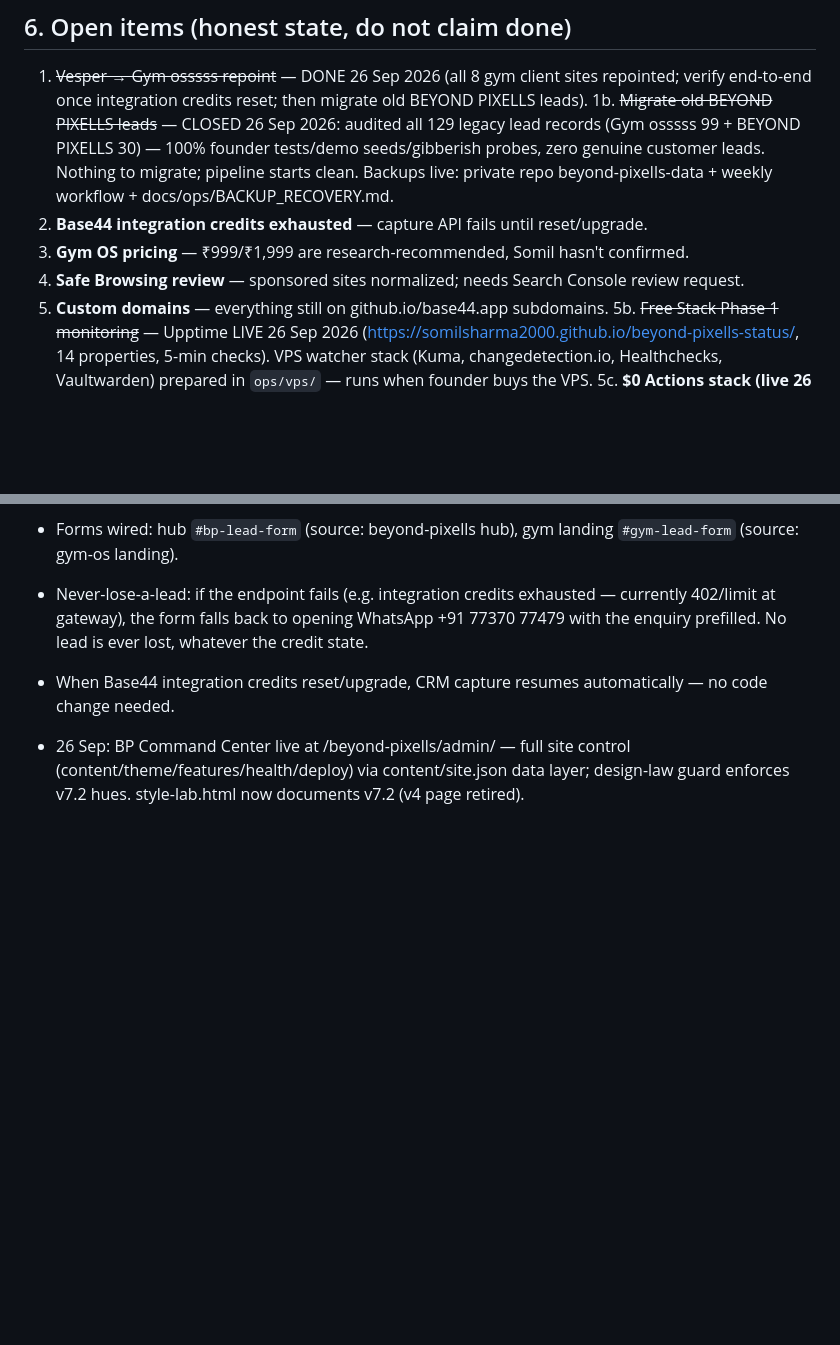
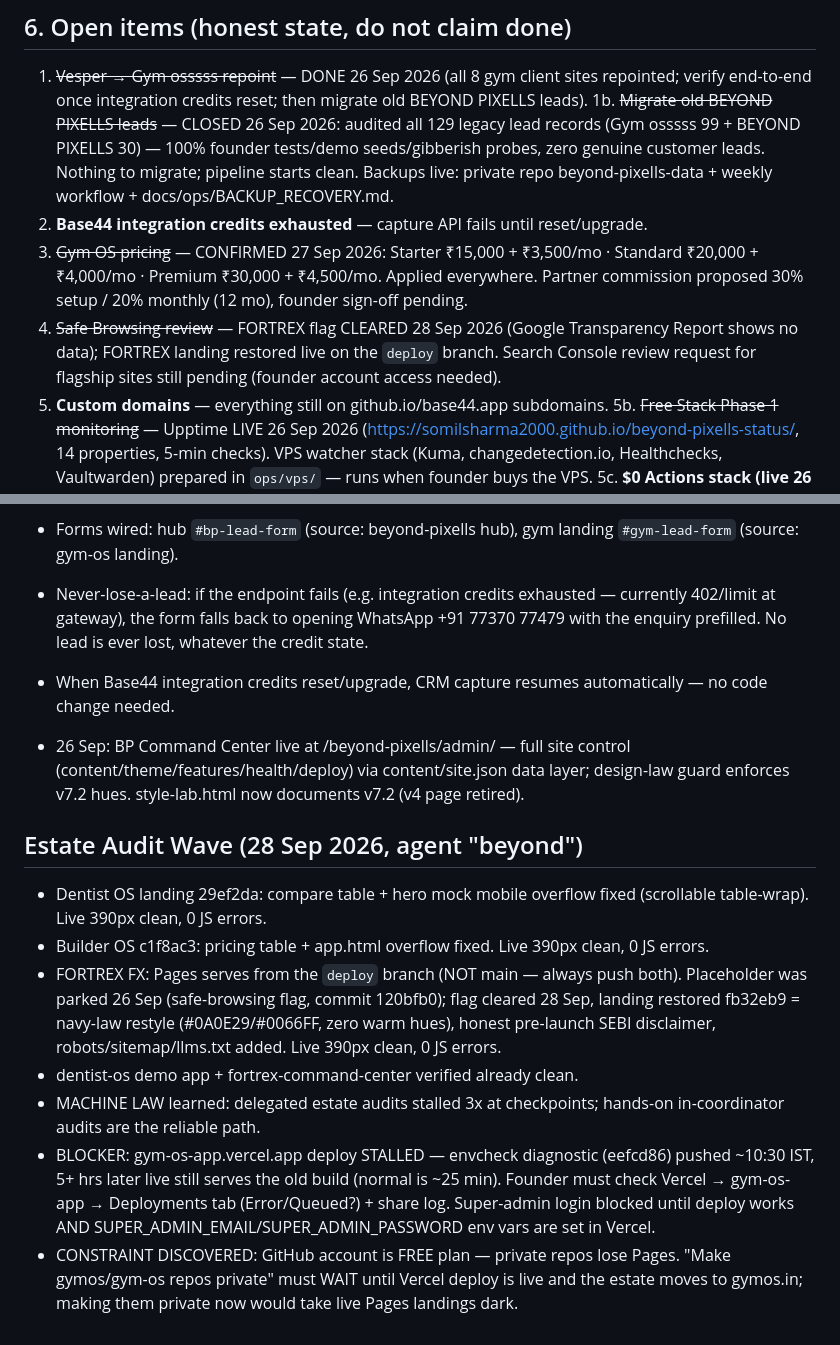
Before and after one commit to somilsharma2000/beyond-pixells, a Markdown page: docs/AGENT_BRAIN.md, 2 parts joined by grey strips. Rendered like a GitHub page; blank space fills up the shorter version.

Commit message:
docs: 28 sep estate audit wave + fortrex restore + vercel deploy blocker + free-plan repo privacy constraint

```diff
--- a/docs/AGENT_BRAIN.md
+++ b/docs/AGENT_BRAIN.md
@@ -135,8 +135,8 @@ Any site adds 2 lines and gets the whole system:
    verify end-to-end once integration credits reset; then migrate old BEYOND PIXELLS leads).
 1b. ~~Migrate old BEYOND PIXELLS leads~~ — CLOSED 26 Sep 2026: audited all 129 legacy lead records (Gym osssss 99 + BEYOND PIXELLS 30) — 100% founder tests/demo seeds/gibberish probes, zero genuine customer leads. Nothing to migrate; pipeline starts clean. Backups live: private repo beyond-pixells-data + weekly workflow + docs/ops/BACKUP_RECOVERY.md.
 2. **Base44 integration credits exhausted** — capture API fails until reset/upgrade.
-3. **Gym OS pricing** — ₹999/₹1,999 are research-recommended, Somil hasn't confirmed.
-4. **Safe Browsing review** — sponsored sites normalized; needs Search Console review request.
+3. ~~Gym OS pricing~~ — CONFIRMED 27 Sep 2026: Starter ₹15,000 + ₹3,500/mo · Standard ₹20,000 + ₹4,000/mo · Premium ₹30,000 + ₹4,500/mo. Applied everywhere. Partner commission proposed 30% setup / 20% monthly (12 mo), founder sign-off pending.
+4. ~~Safe Browsing review~~ — FORTREX flag CLEARED 28 Sep 2026 (Google Transparency Report shows no data); FORTREX landing restored live on the `deploy` branch. Search Console review request for flagship sites still pending (founder account access needed).
 5. **Custom domains** — everything still on github.io/base44.app subdomains.
 5b. ~~Free Stack Phase 1 monitoring~~ — Upptime LIVE 26 Sep 2026 (https://somilsharma2000.github.io/beyond-pixells-status/, 14 properties, 5-min checks). VPS watcher stack (Kuma, changedetection.io, Healthchecks, Vaultwarden) prepared in `ops/vps/` — runs when founder buys the VPS.
 5c. **$0 Actions stack (live 26 Sep)** — Estate Guard (daily 07:30 IST: all 8 client sites must keep gym-os-connect.js + lead form + consent; opens/closes GitHub issues) + Quality Audit (weekly Lighthouse floors perf 80/a11y 90/BP 85/SEO 85 + pa11y on 5 flagships) + Content Render (on-demand brand image posts via satori, `tools/social/`) + new og-image.png (Chrome Violet v4) + `content/social/` sample posts. Agent skills installed: estate-guard, render-social-post (alongside site-health-check, visual-effects-kit).
@@ -162,3 +162,12 @@ Any site adds 2 lines and gets the whole system:
 - When Base44 integration credits reset/upgrade, CRM capture resumes automatically — no code change needed.
 
 - 26 Sep: BP Command Center live at /beyond-pixells/admin/ — full site control (content/theme/features/health/deploy) via content/site.json data layer; design-law guard enforces v7.2 hues. style-lab.html now documents v7.2 (v4 page retired).
+
+## Estate Audit Wave (28 Sep 2026, agent "beyond")
+- Dentist OS landing 29ef2da: compare table + hero mock mobile overflow fixed (scrollable table-wrap). Live 390px clean, 0 JS errors.
+- Builder OS c1f8ac3: pricing table + app.html overflow fixed. Live 390px clean, 0 JS errors.
+- FORTREX FX: Pages serves from the `deploy` branch (NOT main — always push both). Placeholder was parked 26 Sep (safe-browsing flag, commit 120bfb0); flag cleared 28 Sep, landing restored fb32eb9 = navy-law restyle (#0A0E29/#0066FF, zero warm hues), honest pre-launch SEBI disclaimer, robots/sitemap/llms.txt added. Live 390px clean, 0 JS errors.
+- dentist-os demo app + fortrex-command-center verified already clean.
+- MACHINE LAW learned: delegated estate audits stalled 3x at checkpoints; hands-on in-coordinator audits are the reliable path.
+- BLOCKER: gym-os-app.vercel.app deploy STALLED — envcheck diagnostic (eefcd86) pushed ~10:30 IST, 5+ hrs later live still serves the old build (normal is ~25 min). Founder must check Vercel → gym-os-app → Deployments tab (Error/Queued?) + share log. Super-admin login blocked until deploy works AND SUPER_ADMIN_EMAIL/SUPER_ADMIN_PASSWORD env vars are set in Vercel.
+- CONSTRAINT DISCOVERED: GitHub account is FREE plan — private repos lose Pages. "Make gymos/gym-os repos private" must WAIT until Vercel deploy is live and the estate moves to gymos.in; making them private now would take live Pages landings dark.
```
